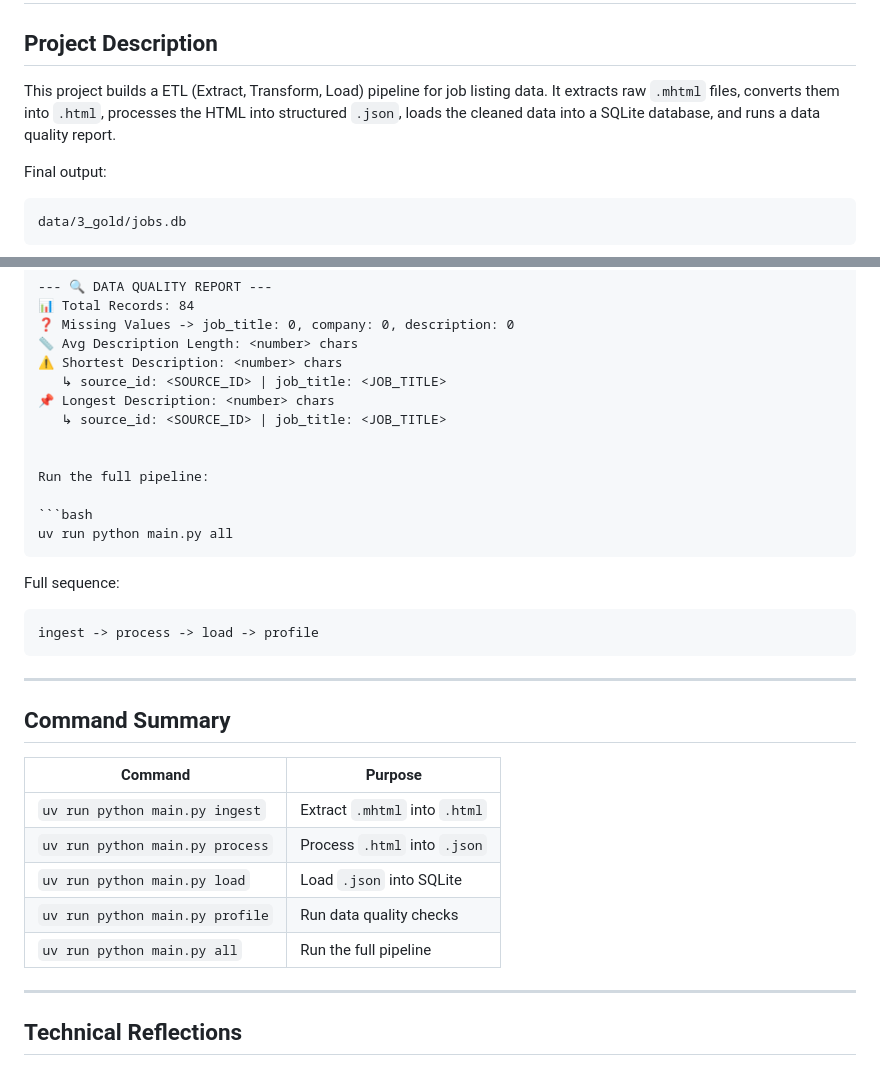
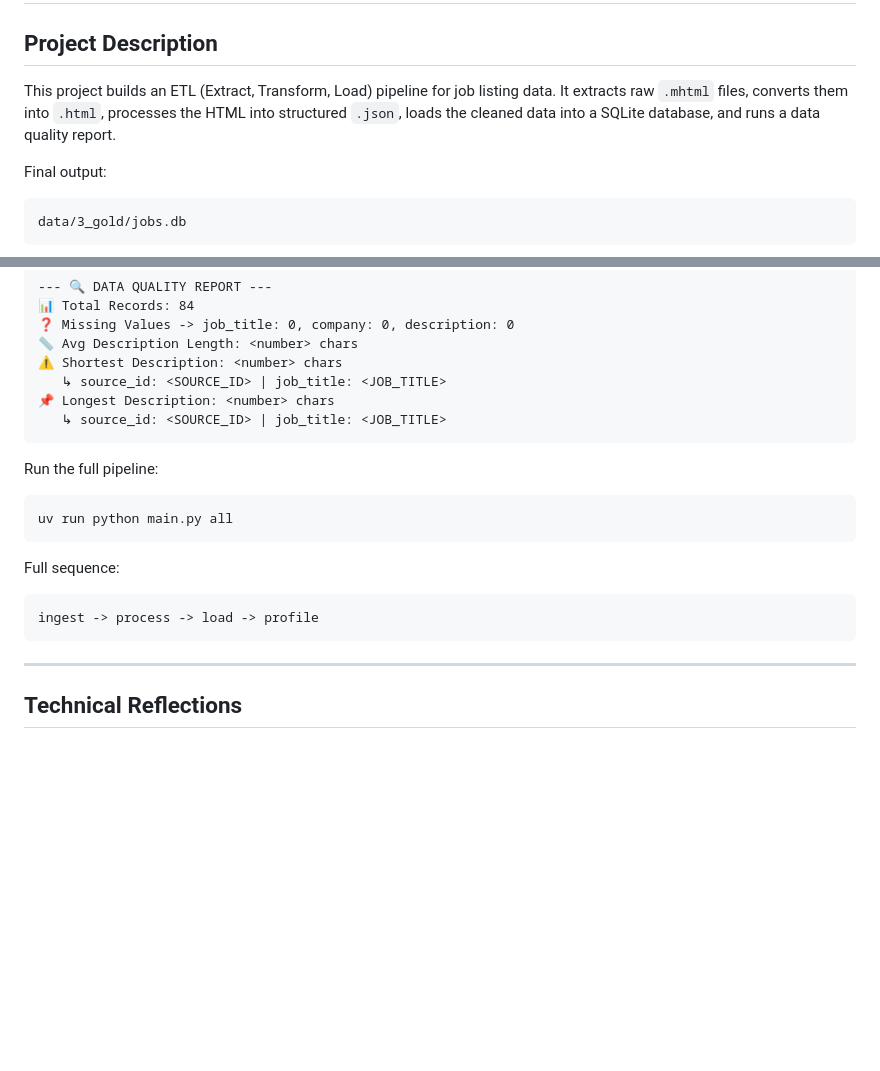
Before and after one commit to tanwoonzhe/kyouth_project, a Markdown page: week_1/README.md, 2 parts joined by grey strips. Drawn GitHub-style; blank space fills up the shorter version.

Commit message:
docs: format README and update documentation

````diff
--- a/week_1/README.md
+++ b/week_1/README.md
@@ -2,7 +2,7 @@
 
 ## Project Description
 
-This project builds a ETL (Extract, Transform, Load) pipeline for job listing data. It extracts raw `.mhtml` files, converts them into `.html`, processes the HTML into structured `.json`, loads the cleaned data into a SQLite database, and runs a data quality report.
+This project builds an ETL (Extract, Transform, Load) pipeline for job listing data. It extracts raw `.mhtml` files, converts them into `.html`, processes the HTML into structured `.json`, loads the cleaned data into a SQLite database, and runs a data quality report.
 
 Final output:
 
@@ -179,7 +179,7 @@ Expected output format:
    ↳ source_id: <SOURCE_ID> | job_title: <JOB_TITLE>
 📌 Longest Description: <number> chars
    ↳ source_id: <SOURCE_ID> | job_title: <JOB_TITLE>
-
+```
 
 Run the full pipeline:
 
@@ -192,18 +192,6 @@ Full sequence:
 ```text
 ingest -> process -> load -> profile
 ```
-
----
-
-## Command Summary
-
-| Command | Purpose |
-|---|---|
-| `uv run python main.py ingest` | Extract `.mhtml` into `.html` |
-| `uv run python main.py process` | Process `.html` into `.json` |
-| `uv run python main.py load` | Load `.json` into SQLite |
-| `uv run python main.py profile` | Run data quality checks |
-| `uv run python main.py all` | Run the full pipeline |
 
 ---
 
````
